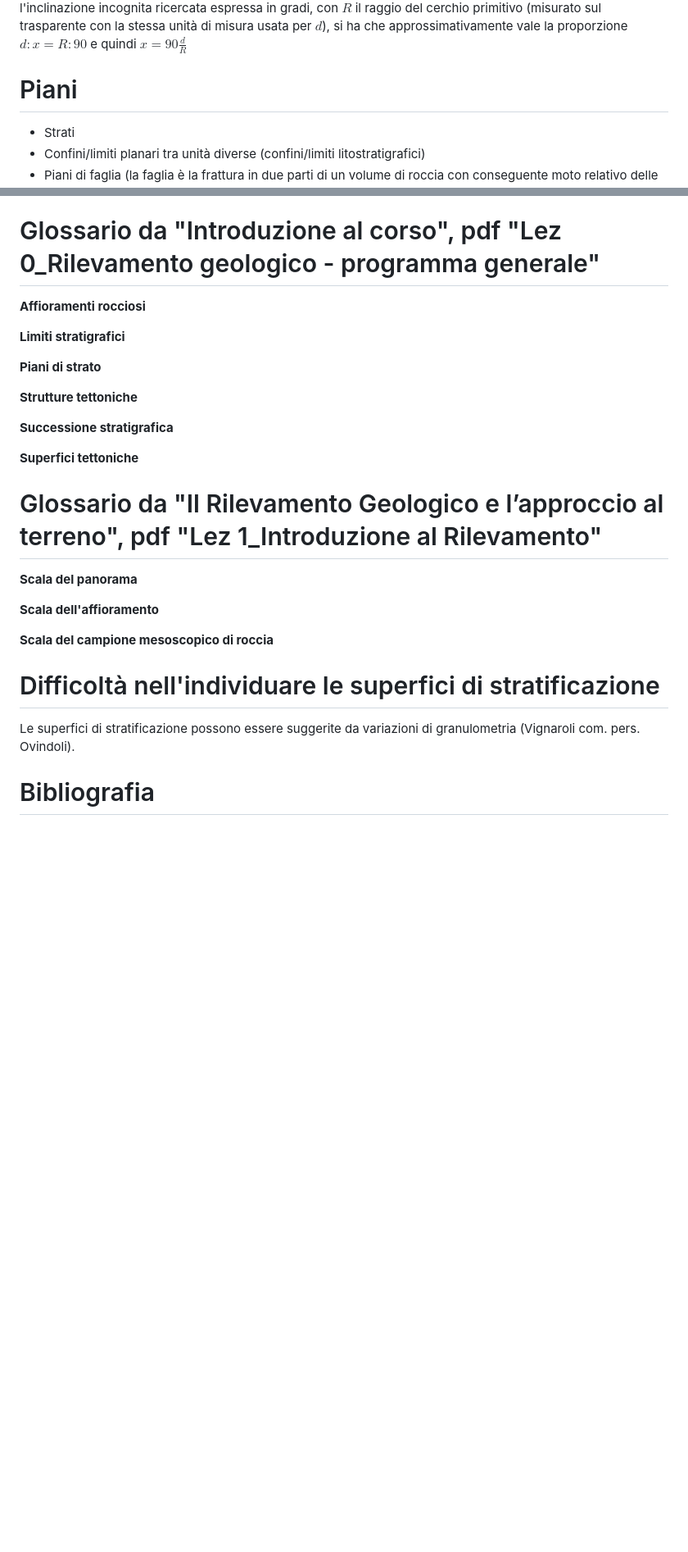
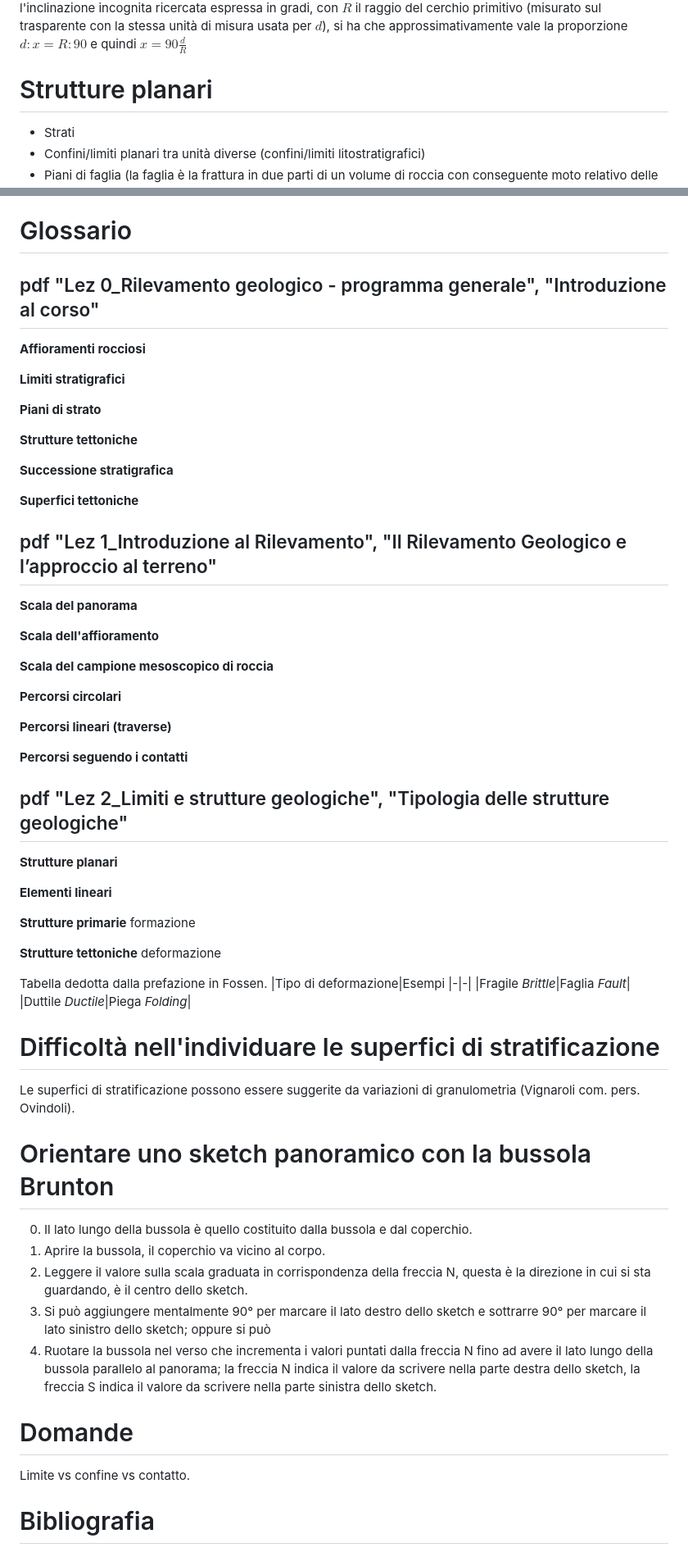
Before and after one commit to alessandro-gentilini/alessandro-gentilini.github.io, a Markdown page: geo/rilevamento_geologico/appunti.md, 2 parts joined by grey strips. Shown at 82% size. Rendered like a GitHub page; blank space fills up the shorter version.

Commit message:
aggiorno

```diff
--- a/geo/rilevamento_geologico/appunti.md
+++ b/geo/rilevamento_geologico/appunti.md
@@ -99,7 +99,7 @@ Come trovare l'inclinazione della superficie?
 Più la ciclografica è vicino al cerchio primitivo e minore è l'inclinazione della superficie.
 Indicata con $d$ la distanza radiale tra il cerchio primitivo e la ciclografica (misurata in mm sul trasparente), con $x$ l'inclinazione incognita ricercata espressa in gradi, con $R$ il raggio del cerchio primitivo (misurato sul trasparente con la stessa unità di misura usata per $d$), si ha che approssimativamente vale la proporzione $d:x=R:90$ e quindi $x=90\frac{d}{R}$
 
-# Piani
+# Strutture planari
 * Strati
 * Confini/limiti planari tra unità diverse (confini/limiti litostratigrafici)
 * Piani di faglia (la faglia è la frattura in due parti di un volume di roccia con conseguente moto relativo delle due parti, la superficie della frattura è assimilabile ad un piano detto _piano/specchio di faglia_)
@@ -128,7 +128,9 @@ Questo segmento rettilineo è una **direttrice**, in particolare è la direttric
 12) Unire fra di loro i suddetti punti di intersezione ottenendo una spezzata.
 La spezzata è la soluzione al problema in oggetto, essa approssima l'intersezione tra il piano in oggetto e la superficie topografica.
 
-# Glossario da "Introduzione al corso", pdf "Lez 0_Rilevamento geologico - programma generale"
+# Glossario
+
+## pdf "Lez 0_Rilevamento geologico - programma generale", "Introduzione al corso"
 
 **Affioramenti rocciosi**
 
@@ -142,7 +144,7 @@ La spezzata è la soluzione al problema in oggetto, essa approssima l'intersezio
 
 **Superfici tettoniche**
 
-# Glossario da "Il Rilevamento Geologico e l’approccio al terreno", pdf "Lez 1_Introduzione al Rilevamento"
+## pdf "Lez 1_Introduzione al Rilevamento", "Il Rilevamento Geologico e l’approccio al terreno"
 
 **Scala del panorama**
 
@@ -150,9 +152,42 @@ La spezzata è la soluzione al problema in oggetto, essa approssima l'intersezio
 
 **Scala del campione mesoscopico di roccia**
 
+**Percorsi circolari**
+
+**Percorsi lineari (traverse)**
+
+**Percorsi seguendo i contatti**
+
+## pdf "Lez 2_Limiti e strutture geologiche", "Tipologia delle strutture geologiche"
+
+**Strutture planari**
+
+**Elementi lineari**
+
+**Strutture primarie** formazione
+
+**Strutture tettoniche** deformazione
+
+Tabella dedotta dalla prefazione in Fossen.
+|Tipo di deformazione|Esempi
+|-|-|
+|Fragile _Brittle_|Faglia _Fault_|
+|Duttile _Ductile_|Piega _Folding_|
+
 # Difficoltà nell'individuare le superfici di stratificazione
 
 Le superfici di stratificazione possono essere suggerite da variazioni di granulometria (Vignaroli com. pers. Ovindoli).
+
+# Orientare uno sketch panoramico con la bussola Brunton
+0) Il lato lungo della bussola è quello costituito dalla bussola e dal coperchio.
+1) Aprire la bussola, il coperchio va vicino al corpo.
+2) Leggere il valore sulla scala graduata in corrispondenza della freccia N, questa è la direzione in cui si sta guardando, è il centro dello sketch.
+3) Si può aggiungere mentalmente 90° per marcare il lato destro dello sketch e sottrarre 90° per marcare il lato sinistro dello sketch; oppure si può
+4) Ruotare la bussola nel verso che incrementa i valori puntati dalla freccia N fino ad avere il lato lungo della bussola parallelo al panorama; la freccia N indica il valore da scrivere nella parte destra dello sketch, la freccia S indica il valore da scrivere nella parte sinistra dello sketch.
+
+# Domande
+
+Limite vs confine vs contatto.
 
 
 # Bibliografia
```
